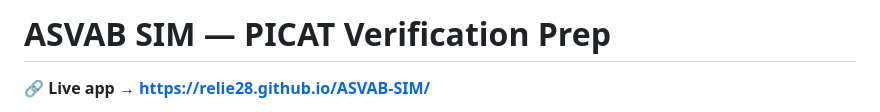
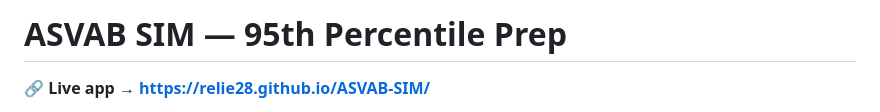
Before and after one commit to Relie28/ASVAB-SIM, a Markdown page: README.md, the part around the change. Rendered like a GitHub page.

Commit message:
Update readme title for consistency with branding

```diff
--- a/README.md
+++ b/README.md
@@ -1,4 +1,4 @@
-# ASVAB SIM — PICAT Verification Prep
+# ASVAB SIM — 95th Percentile Prep
 
 **🔗 Live app → [https://relie28.github.io/ASVAB-SIM/](https://relie28.github.io/ASVAB-SIM/)**
 
```
